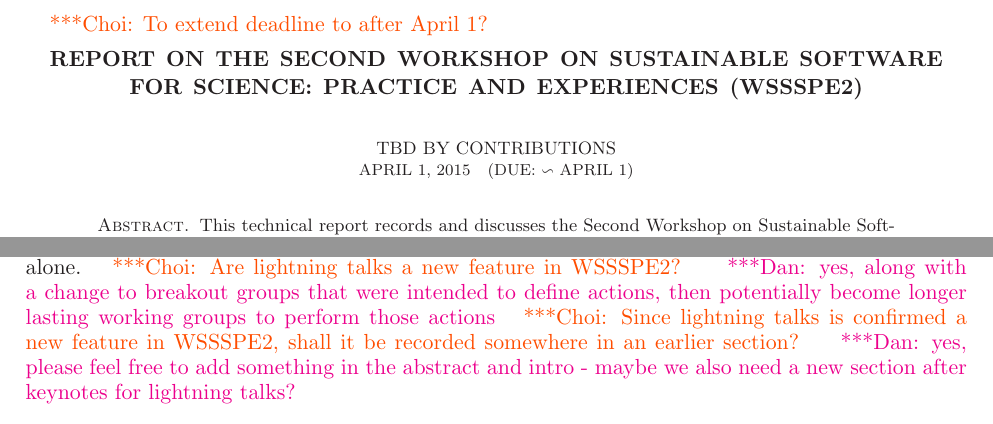
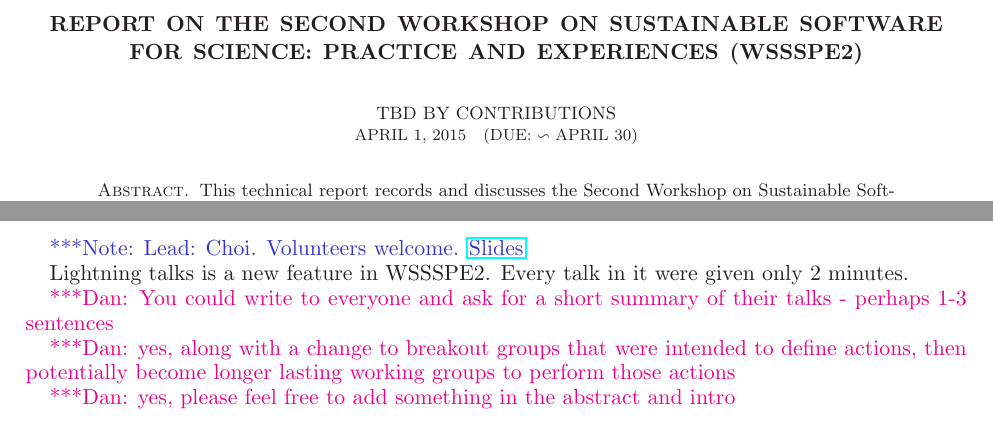
Before and after one commit to WSSSPE/meetings, a LaTeX paper (WSSSPE2_report/WSSSPE2_review.tex): two parts of pages 1 and 13 of 16 before the commit and two parts of pages 1 and 5 of 16 after it, joined at a grey line, cut at the place of the change. Compiled offline with LaTeX, dvips and Ghostscript.

Commit message:
Update due date. Section 4:  Add a few notes from Dan.

```diff
--- a/WSSSPE2_report/WSSSPE2_review.tex
+++ b/WSSSPE2_report/WSSSPE2_review.tex
@@ -70,7 +70,7 @@
 
 \title[]{Report on the Second Workshop on Sustainable Software for Science: Practice and Experiences (WSSSPE2)}
 
-\author{TBD by contributions \\{\scriptsize\today \quad  (Due:  $\backsim$ April 1)}}
+\author{TBD by contributions \\{\scriptsize\today \quad  (Due:  $\backsim$ April 30)}}
 %\author{Daniel S. Katz$^{(1)}$, Gabrielle Allen$^{(2)}$, Neil Chue Hong$^{(3)}$, \\
 %Karen Cranston$^{(4)}$, Manish Parashar$^{(5)}$, David Proctor$^{(6)}$, \\
 %Matthew Turk$^{(2)}$, Colin C. Venters$^{(7)}$, Nancy Wilkins-Diehr$^{(8)}$,
@@ -100,7 +100,6 @@
 %
 %\thanks{{}$^{(11)}$ NORC at the University of Chicago and   Illinois Institute of Technology, Chicago, IL, USA; \url{sctchoi@uchicago.edu}}
 
-\choinote{To extend deadline to after April 1?}
 
 \begin{abstract}
 This technical report records and discusses the Second Workshop on Sustainable
@@ -517,6 +516,23 @@ We are all the 92\%	and we can change the world if we	want!
 %%%%%%%%%%%%%%%%%%%%%%%%%%%%%%%%%%%%%%%%%%%%%%%%%%%%%%%%%%%%
 \section{Lightning Talks} \label{sec:lightning}
 %%%%%%%%%%%%%%%%%%%%%%%%%%%%%%%%%%%%%%%%%%%%%%%%%%%%%%%%%%%%
+
+\note{Lead: Choi. Volunteers welcome.
+\href{http://wssspe.researchcomputing.org.uk/wssspe2/lightning-talks/}{Slides}}
+
+Lightning talks is a new feature in WSSSPE2. Every talk in it were given only 2
+minutes.
+
+
+\katznote{You could write to everyone and ask for a short summary of their talks
+- perhaps 1-3 sentences}
+
+
+\katznote{yes, along with a change to breakout groups that were intended to
+define actions, then potentially become longer lasting working groups to perform
+those actions}
+
+\katznote{yes, please feel free to add something in the abstract and intro}
 
 
 %%%%%%%%%%%%%%%%%%%%%%%%%%%%%%%%%%%%%%%%%%%%%%%%%%%%%%%%%%%%
@@ -1177,11 +1193,7 @@ are in using an existing service (EasyChair) to handle submissions and reviews,
 rather than an ad hoc process, and using an existing service (well-sorted) to
 allow collaborative grouping of papers into themes by all authors, reviewers,
 and the community, rather than this being done in an ad hoc manner by the
-organizers alone. \choinote{Are lightning talks a new feature in WSSSPE2?}
-\katznote{yes, along with a change to breakout groups that were intended to
-define actions, then potentially become longer lasting working groups to perform
-those actions} \choinote{Since lightning talks is confirmed a new feature in
-WSSSPE2, shall it be recorded somewhere in an earlier section?} \katznote{yes, please feel free to add something in the abstract and intro - maybe we also need a new section after keynotes for lightning talks?}
+organizers alone.
 
 The fact remains that contributors also want to get credit for their
 participation in the process. And the workshop organizers still want to make
```
